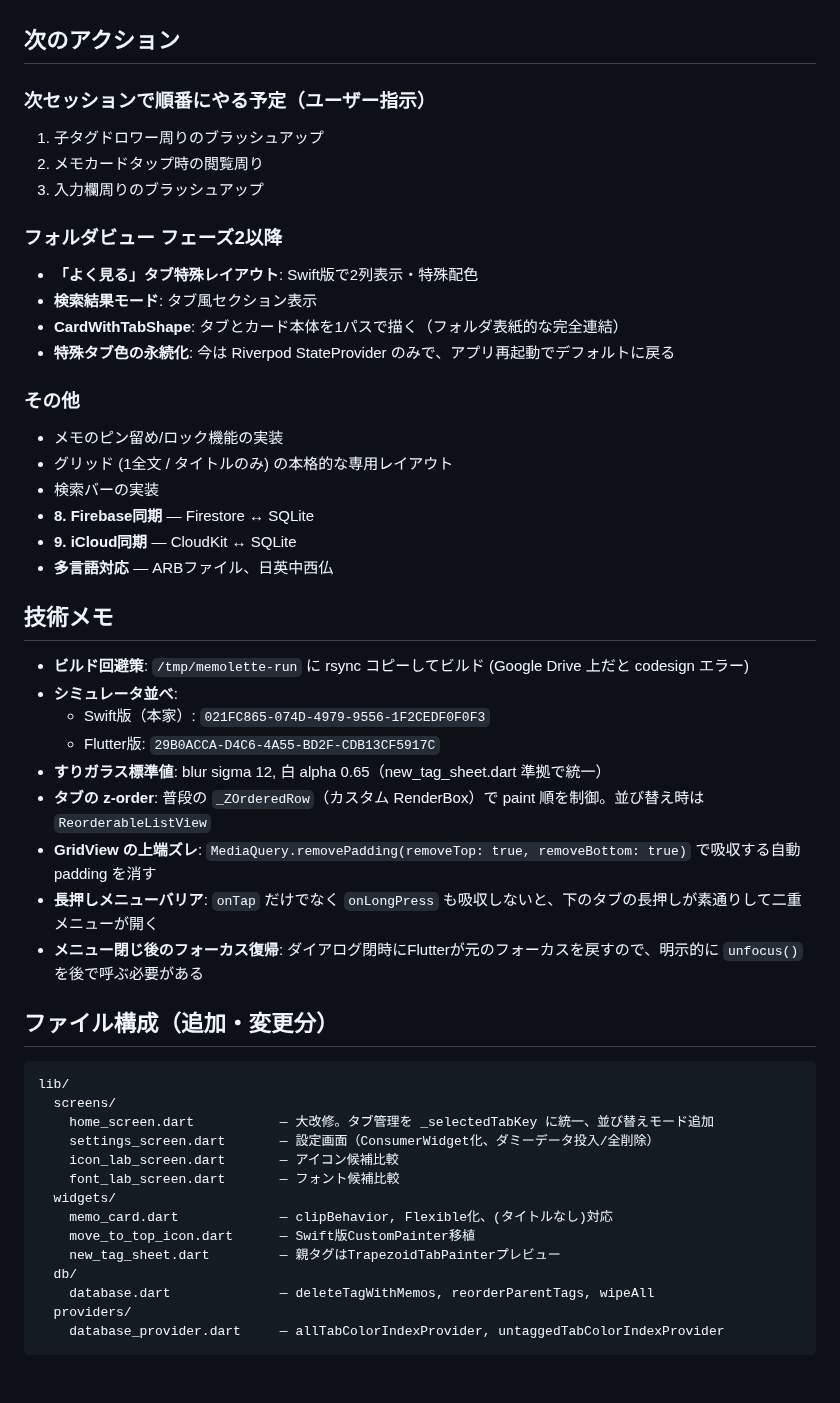
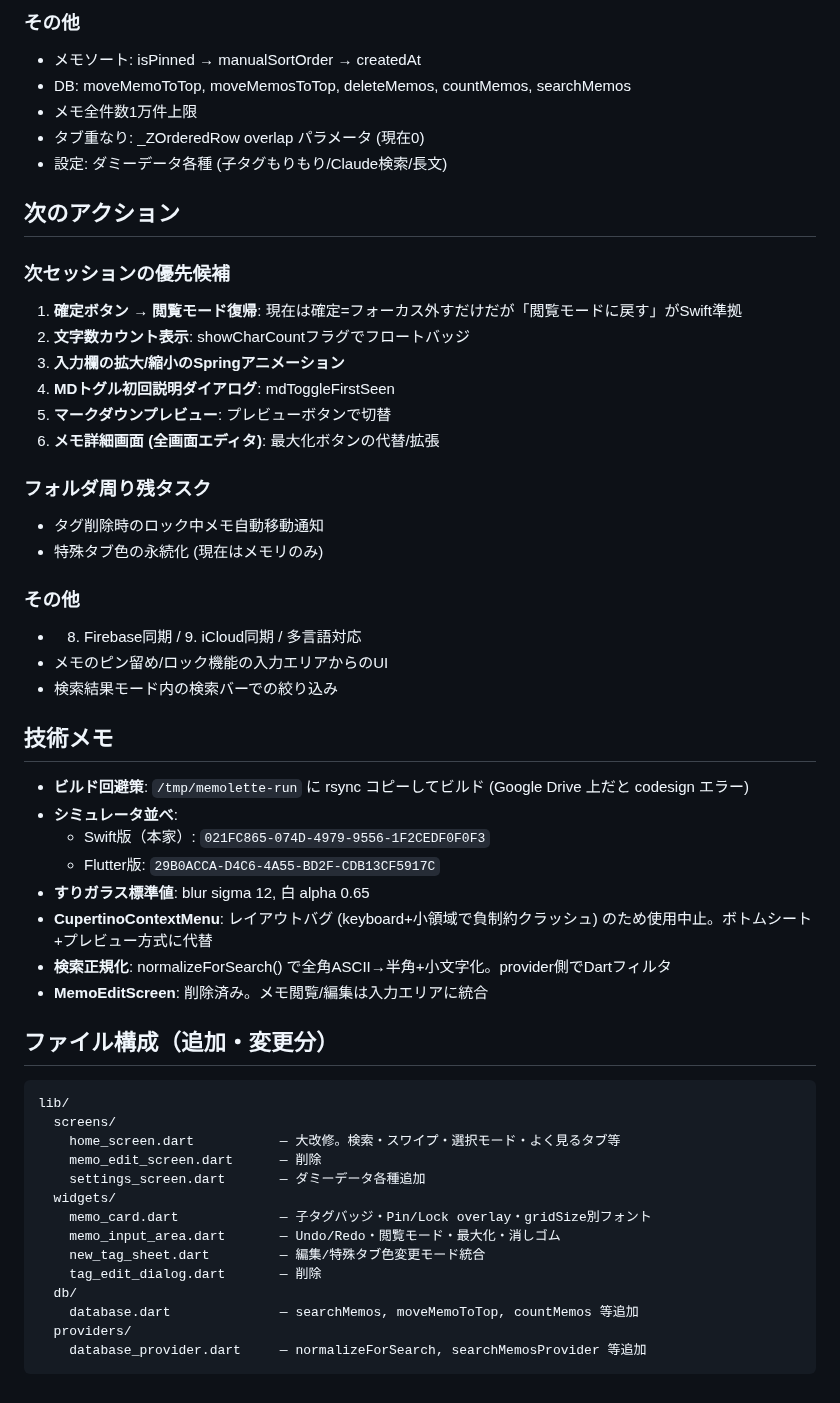
Before and after one commit to nock-in-mook/Memolette-Flutter, a Markdown page: HANDOFF.md, the part around one of its changes. Drawn GitHub-style.

````diff
--- a/HANDOFF.md
+++ b/HANDOFF.md
@@ -57,50 +72,53 @@
+### その他
+- メモソート: isPinned → manualSortOrder → createdAt
+- DB: moveMemoToTop, moveMemosToTop, deleteMemos, countMemos, searchMemos
+- メモ全件数1万件上限
+- タブ重なり: _ZOrderedRow overlap パラメータ (現在0)
+- 設定: ダミーデータ各種 (子タグもりもり/Claude検索/長文)
 
 ## 次のアクション
 
-### 次セッションで順番にやる予定（ユーザー指示）
-1. 子タグドロワー周りのブラッシュアップ
-2. メモカードタップ時の閲覧周り
-3. 入力欄周りのブラッシュアップ
+### 次セッションの優先候補
+1. **確定ボタン → 閲覧モード復帰**: 現在は確定=フォーカス外すだけだが「閲覧モードに戻す」がSwift準拠
+2. **文字数カウント表示**: showCharCountフラグでフロートバッジ
+3. **入力欄の拡大/縮小のSpringアニメーション**
+4. **MDトグル初回説明ダイアログ**: mdToggleFirstSeen
+5. **マークダウンプレビュー**: プレビューボタンで切替
+6. **メモ詳細画面 (全画面エディタ)**: 最大化ボタンの代替/拡張
 
-### フォルダビュー フェーズ2以降
-- **「よく見る」タブ特殊レイアウト**: Swift版で2列表示・特殊配色
-- **検索結果モード**: タブ風セクション表示
-- **CardWithTabShape**: タブとカード本体を1パスで描く（フォルダ表紙的な完全連結）
-- **特殊タブ色の永続化**: 今は Riverpod StateProvider のみで、アプリ再起動でデフォルトに戻る
+### フォルダ周り残タスク
+- タグ削除時のロック中メモ自動移動通知
+- 特殊タブ色の永続化 (現在はメモリのみ)
 
 ### その他
-- メモのピン留め/ロック機能の実装
-- グリッド (1全文 / タイトルのみ) の本格的な専用レイアウト
-- 検索バーの実装
-- **8. Firebase同期** — Firestore ↔ SQLite
-- **9. iCloud同期** — CloudKit ↔ SQLite
-- **多言語対応** — ARBファイル、日英中西仏
+- 8. Firebase同期 / 9. iCloud同期 / 多言語対応
+- メモのピン留め/ロック機能の入力エリアからのUI
+- 検索結果モード内の検索バーでの絞り込み
 
 ## 技術メモ
 - **ビルド回避策**: `/tmp/memolette-run` に rsync コピーしてビルド (Google Drive 上だと codesign エラー)
 - **シミュレータ並べ**:
   - Swift版（本家）: `021FC865-074D-4979-9556-1F2CEDF0F0F3`
   - Flutter版: `29B0ACCA-D4C6-4A55-BD2F-CDB13CF5917C`
-- **すりガラス標準値**: blur sigma 12, 白 alpha 0.65（new_tag_sheet.dart 準拠で統一）
-- **タブの z-order**: 普段の `_ZOrderedRow`（カスタム RenderBox）で paint 順を制御。並び替え時は `ReorderableListView`
-- **GridView の上端ズレ**: `MediaQuery.removePadding(removeTop: true, removeBottom: true)` で吸収する自動 padding を消す
-- **長押しメニューバリア**: `onTap` だけでなく `onLongPress` も吸収しないと、下のタブの長押しが素通りして二重メニューが開く
-- **メニュー閉じ後のフォーカス復帰**: ダイアログ閉時にFlutterが元のフォーカスを戻すので、明示的に `unfocus()` を後で呼ぶ必要がある
+- **すりガラス標準値**: blur sigma 12, 白 alpha 0.65
+- **CupertinoContextMenu**: レイアウトバグ (keyboard+小領域で負制約クラッシュ) のため使用中止。ボトムシート+プレビュー方式に代替
+- **検索正規化**: normalizeForSearch() で全角ASCII→半角+小文字化。provider側でDartフィルタ
+- **MemoEditScreen**: 削除済み。メモ閲覧/編集は入力エリアに統合
 
 ## ファイル構成（追加・変更分）
 ```
 lib/
   screens/
-    home_screen.dart           — 大改修。タブ管理を _selectedTabKey に統一、並び替えモード追加
-    settings_screen.dart       — 設定画面（ConsumerWidget化、ダミーデータ投入/全削除）
-    icon_lab_screen.dart       — アイコン候補比較
-    font_lab_screen.dart       — フォント候補比較
+    home_screen.dart           — 大改修。検索・スワイプ・選択モード・よく見るタブ等
+    memo_edit_screen.dart      — 削除
+    settings_screen.dart       — ダミーデータ各種追加
   widgets/
-    memo_card.dart             — clipBehavior, Flexible化、(タイトルなし)対応
-    move_to_top_icon.dart      — Swift版CustomPainter移植
-    new_tag_sheet.dart         — 親タグはTrapezoidTabPainterプレビュー
+    memo_card.dart             — 子タグバッジ・Pin/Lock overlay・gridSize別フォント
+    memo_input_area.dart       — Undo/Redo・閲覧モード・最大化・消しゴム
+    new_tag_sheet.dart         — 編集/特殊タブ色変更モード統合
+    tag_edit_dialog.dart       — 削除
   db/
-    database.dart              — deleteTagWithMemos, reorderParentTags, wipeAll
+    database.dart              — searchMemos, moveMemoToTop, countMemos 等追加
   providers/
-    database_provider.dart     — allTabColorIndexProvider, untaggedTabColorIndexProvider
+    database_provider.dart     — normalizeForSearch, searchMemosProvider 等追加
 ```
````
Also changed, not shown: other parts of HANDOFF.md (+62 -47 lines), SESSION_HISTORY.md (+33 -0 lines).
